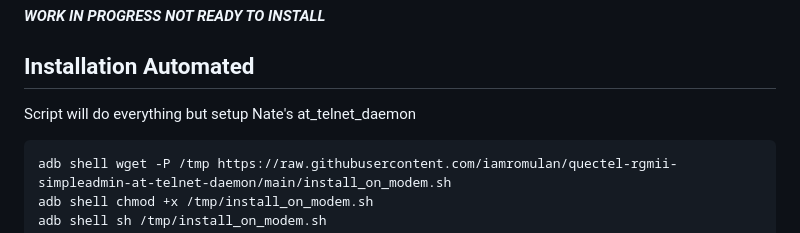
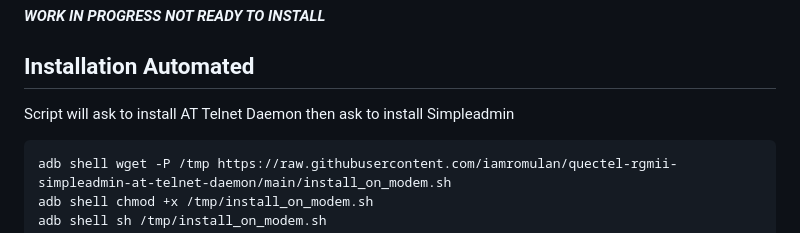
Before and after one commit to iamromulan/quectel-rgmii-toolkit, a Markdown page: README.md, the part around the change. Drawn GitHub-style.

````diff
--- a/README.md
+++ b/README.md
@@ -6,7 +6,7 @@ ONLY FOR THE QUECTEL RM520N-GL
 
 *****WORK IN PROGRESS NOT READY TO INSTALL*****
 ## Installation Automated
-Script will do everything but setup Nate's at_telnet_daemon
+Script will ask to install AT Telnet Daemon then ask to install Simpleadmin
 ```bash
 adb shell wget -P /tmp https://raw.githubusercontent.com/iamromulan/quectel-rgmii-simpleadmin-at-telnet-daemon/main/install_on_modem.sh
 adb shell chmod +x /tmp/install_on_modem.sh
````
